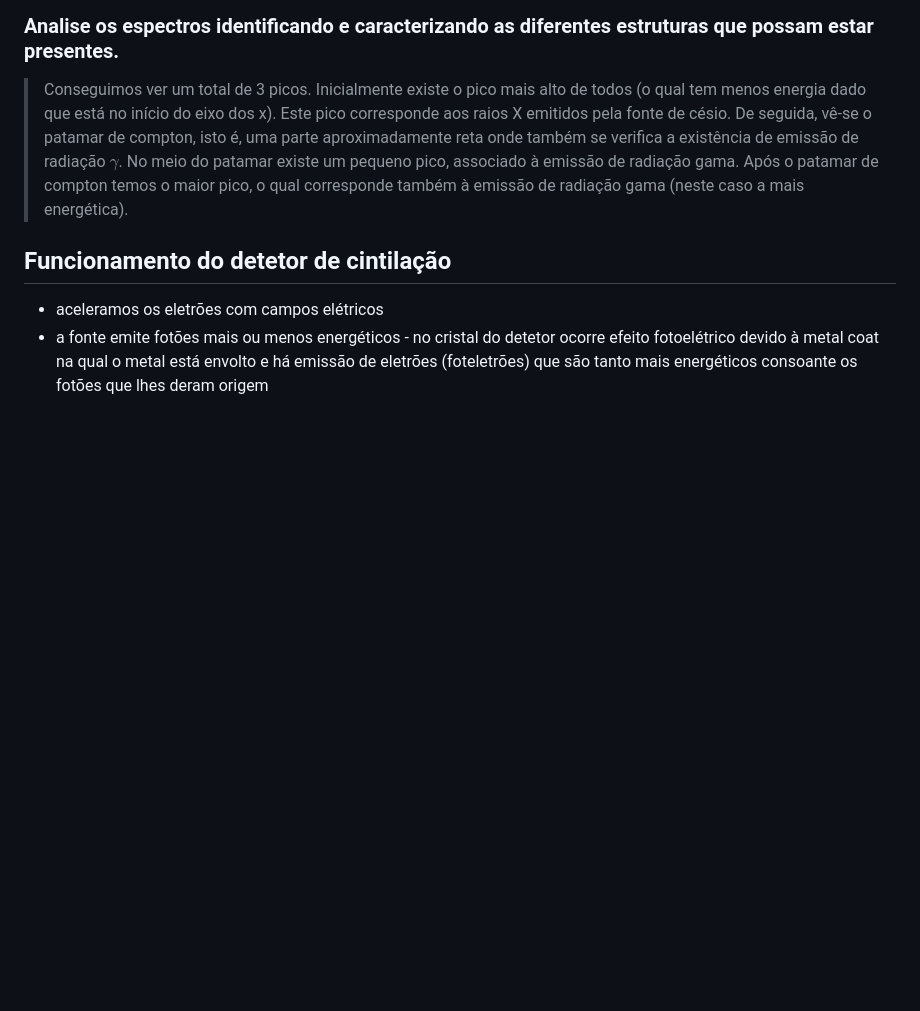
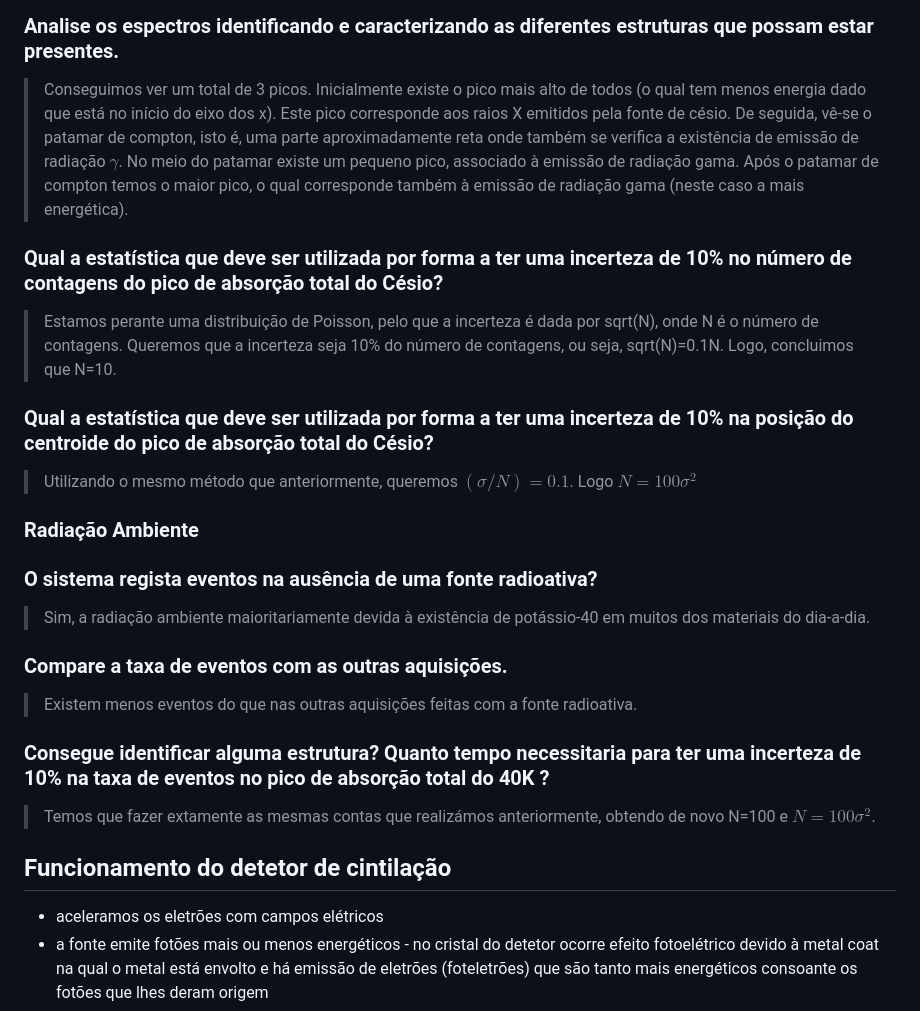
Before and after one commit to pedrocurvo/LFEA, a Markdown page: LAB_INTRO/Scintil/Scintil.md, the part around the change. Drawn GitHub-style; blank space fills up the shorter version.

```diff
--- a/LAB_INTRO/Scintil/Scintil.md
+++ b/LAB_INTRO/Scintil/Scintil.md
@@ -26,6 +26,24 @@ Para calibrar o sistema vamos recorrer ao **_pulser_** para fazer uma regressão
 ### Analise os espectros identificando e caracterizando as diferentes estruturas que possam estar presentes.
 > Conseguimos ver um total de 3 picos. Inicialmente existe o pico mais alto de todos (o qual tem menos energia dado que está no início do eixo dos x). Este pico corresponde aos raios X emitidos pela fonte de césio. De seguida, vê-se o patamar de compton, isto é, uma parte aproximadamente reta onde também se verifica a existência de emissão de radiação $\gamma$. No meio do patamar existe um pequeno pico, associado à emissão de radiação gama. Após o patamar de compton temos o maior pico, o qual corresponde também à emissão de radiação gama (neste caso a mais energética).
 
+### Qual a estatística que deve ser utilizada por forma a ter uma incerteza de 10% no número de contagens do pico de absorção total do Césio?
+> Estamos perante uma distribuição de Poisson, pelo que a incerteza é dada por sqrt(N), onde N é o número de contagens. Queremos que a incerteza seja 10% do número de contagens, ou seja, sqrt(N)=0.1N. Logo, concluimos que N=10.
+
+### Qual a estatística que deve ser utilizada por forma a ter uma incerteza de 10% na posição do centroide do pico de absorção total do Césio?
+> Utilizando o mesmo método que anteriormente, queremos $(\sigma/N)=0.1$. Logo $N=100{\sigma}^2$
+
+### Radiação Ambiente
+### O sistema regista eventos na ausência de uma fonte radioativa?
+> Sim, a radiação ambiente maioritariamente devida à existência de potássio-40 em muitos dos materiais do dia-a-dia.
+
+### Compare a taxa de eventos com as outras aquisições.
+> Existem menos eventos do que nas outras aquisições feitas com a fonte radioativa.
+
+### Consegue identificar alguma estrutura? Quanto tempo necessitaria para ter uma incerteza de 10% na taxa de eventos no pico de absorção total do 40K ?
+> Temos que fazer extamente as mesmas contas que realizámos anteriormente, obtendo de novo N=100 e $N=100{\sigma}^2$.
+
+
+
 
 ## Funcionamento do detetor de cintilação
 - aceleramos os eletrões com campos elétricos
```
Also changed, not shown: LAB_INTRO/GM_Si/GM_Si.md (+1 -2 lines), LAB_INTRO/respostas.md (deleted, +0 -148 lines).
